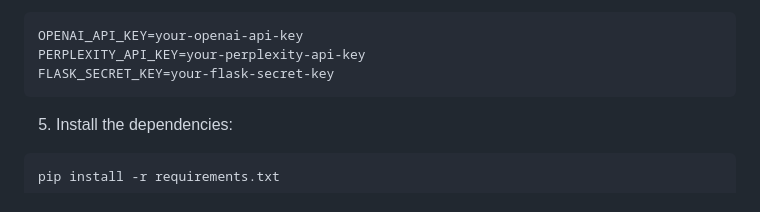
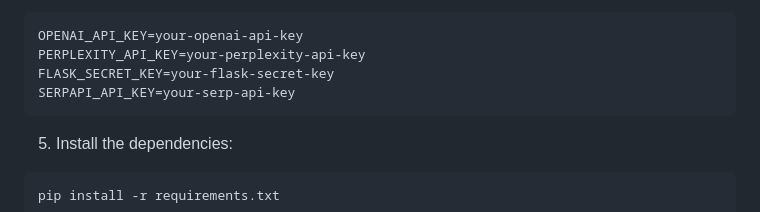
Before and after one commit to VassilisK2001/Sales-LLM-Agent, a Markdown page: README.md, the part around the change. Rendered like a GitHub page.

````diff
--- a/README.md
+++ b/README.md
@@ -73,6 +73,7 @@ source venv/bin/activate
 OPENAI_API_KEY=your-openai-api-key
 PERPLEXITY_API_KEY=your-perplexity-api-key
 FLASK_SECRET_KEY=your-flask-secret-key
+SERPAPI_API_KEY=your-serp-api-key
 ```
 
 5. Install the dependencies:
````
